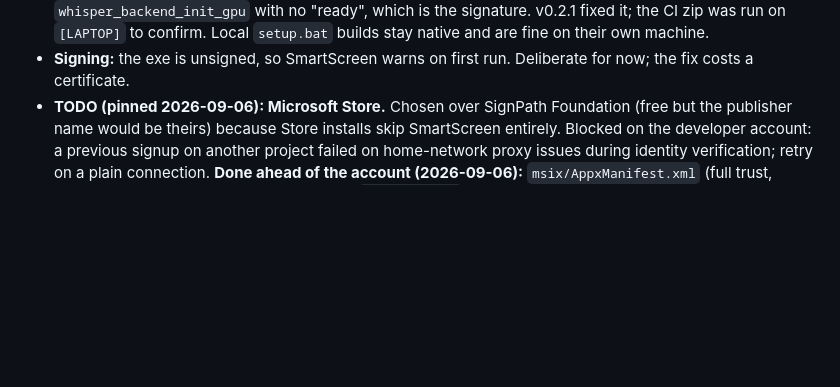
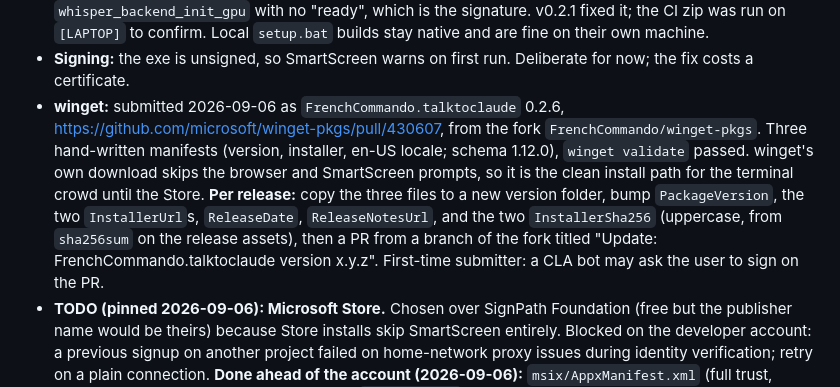
Before and after one commit to FrenchCommando/talktoclaude, a Markdown page: CLAUDE.md, the part around the change. Drawn GitHub-style; blank space fills up the shorter version.

Commit message:
Notes: winget submission and the per-release manifest update
Co-Authored-By: Claude Fable 5.1 <noreply@anthropic.com>
Claude-Session: https://claude.ai/code/session_011WMw5aHLi4rmeGzykHjWJV

```diff
--- a/CLAUDE.md
+++ b/CLAUDE.md
@@ -168,6 +168,18 @@ can't disagree.
   Local `setup.bat` builds stay native and are fine on their own machine.
 - **Signing:** the exe is unsigned, so SmartScreen warns on first run.
   Deliberate for now; the fix costs a certificate.
+- **winget:** submitted 2026-09-06 as `FrenchCommando.talktoclaude` 0.2.6,
+  https://github.com/microsoft/winget-pkgs/pull/430607, from the fork
+  `FrenchCommando/winget-pkgs`. Three hand-written manifests (version,
+  installer, en-US locale; schema 1.12.0), `winget validate` passed.
+  winget's own download skips the browser and SmartScreen prompts, so it
+  is the clean install path for the terminal crowd until the Store. **Per
+  release:** copy the three files to a new version folder, bump
+  `PackageVersion`, the two `InstallerUrl`s, `ReleaseDate`,
+  `ReleaseNotesUrl`, and the two `InstallerSha256` (uppercase, from
+  `sha256sum` on the release assets), then a PR from a branch of the fork
+  titled "Update: FrenchCommando.talktoclaude version x.y.z". First-time
+  submitter: a CLA bot may ask the user to sign on the PR.
 - **TODO (pinned 2026-09-06): Microsoft Store.** Chosen over SignPath
   Foundation (free but the publisher name would be theirs) because Store
   installs skip SmartScreen entirely. Blocked on the developer account: a
```
